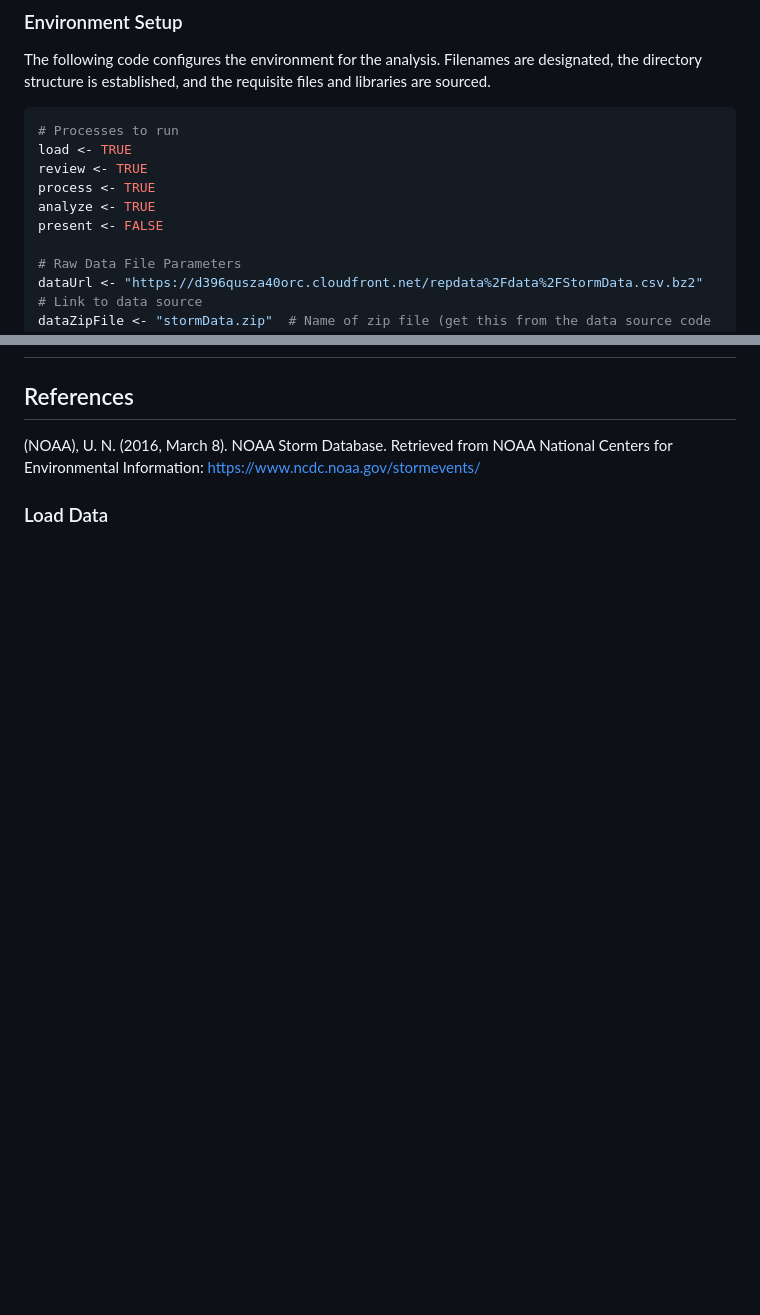
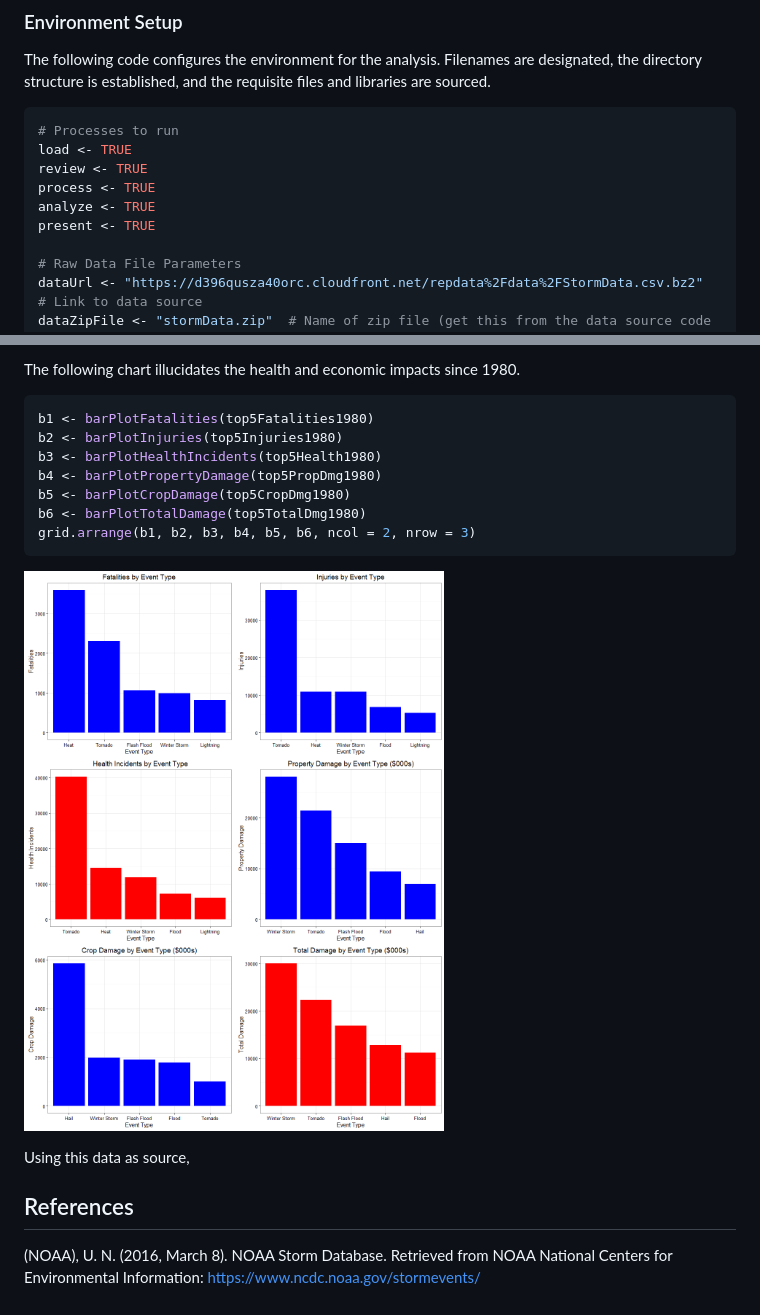
Before and after one commit to dellaboemia/RepResearch_Course_Project_2, a Markdown page: Code/NOAA_Storm.md, 2 parts joined by grey strips. Drawn GitHub-style; pictures changed too: Code/figures/unnamed-chunk-23-1.png (added); blank space fills up the shorter version.

````diff
--- a/Code/NOAA_Storm.md
+++ b/Code/NOAA_Storm.md
@@ -31,7 +31,7 @@ load <- TRUE
 review <- TRUE
 process <- TRUE
 analyze <- TRUE
-present <- FALSE
+present <- TRUE
 
 # Raw Data File Parameters
 dataUrl <- "https://d396qusza40orc.cloudfront.net/repdata%2Fdata%2FStormData.csv.bz2"  # Link to data source
@@ -490,6 +521,21 @@ trendTotalDmg <- function(x) {
+The following chart illucidates the health and economic impacts since 1980.
+
+```r
+b1 <- barPlotFatalities(top5Fatalities1980)
+b2 <- barPlotInjuries(top5Injuries1980)
+b3 <- barPlotHealthIncidents(top5Health1980)
+b4 <- barPlotPropertyDamage(top5PropDmg1980)
+b5 <- barPlotCropDamage(top5CropDmg1980)
+b6 <- barPlotTotalDamage(top5TotalDmg1980)
+grid.arrange(b1, b2, b3, b4, b5, b6, ncol = 2, nrow = 3)
+```
+
+![](figures/unnamed-chunk-23-1.png)<!-- -->
+
+
+
+Using this data as source,
+
 
 ## References
 (NOAA), U. N. (2016, March 8). NOAA Storm Database. Retrieved from NOAA National Centers for Environmental Information: https://www.ncdc.noaa.gov/stormevents/
-
-
-### Load Data
````
Also changed, not shown: other parts of Code/NOAA_Storm.md (+31 -0 lines), Code/figures/unnamed-chunk-21-1.png (added), Code/figures/unnamed-chunk-22-1.png (added), 3 other files.
